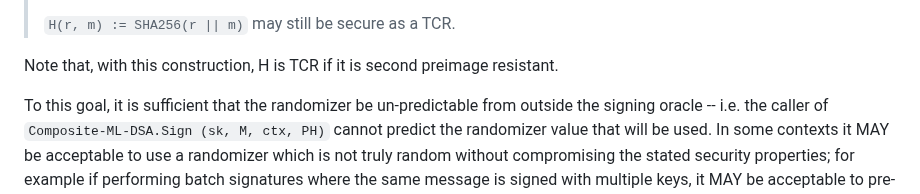
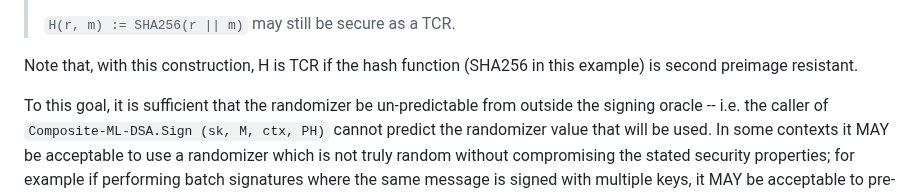
Before and after one commit to lamps-wg/draft-composite-sigs, a Markdown page: draft-ietf-lamps-pq-composite-sigs.md, the part around the change. GitHub-like rendering.

Commit message:
Slightly more precise wording on TCR

```diff
--- a/draft-ietf-lamps-pq-composite-sigs.md
+++ b/draft-ietf-lamps-pq-composite-sigs.md
@@ -1323,7 +1323,7 @@ the function SHA256 may eventually be broken as a collision-resistant hash, but
 >
 >`H(r, m) := SHA256(r || m)` may still be secure as a TCR.
 
-Note that, with this construction, H is TCR if it is second preimage resistant.
+Note that, with this construction, H is TCR if the hash function (SHA256 in this example) is second preimage resistant.
 
 To this goal, it is sufficient that the randomizer be un-predictable from outside the signing oracle --  i.e. the caller of `Composite-ML-DSA.Sign (sk, M, ctx, PH)` cannot predict the randomizer value that will be used. In some contexts it MAY be acceptable to use a randomizer which is not truly random without compromising the stated security properties; for example if performing batch signatures where the same message is signed with multiple keys, it MAY be acceptable to pre-hash the message once and then sign that digest multiple times -- i.e. using the same randomizer across multiple signatures. Provided that the batch signature is performed as an atomic signing oracle and an attacker is never able to see the randomizer that will be used in a future signature then this ought to satisfy the stated security requirements, but detailed security analysis of such a modification of the Composite ML-DSA signing routine MUST be performed on a per-application basis.
 
```
